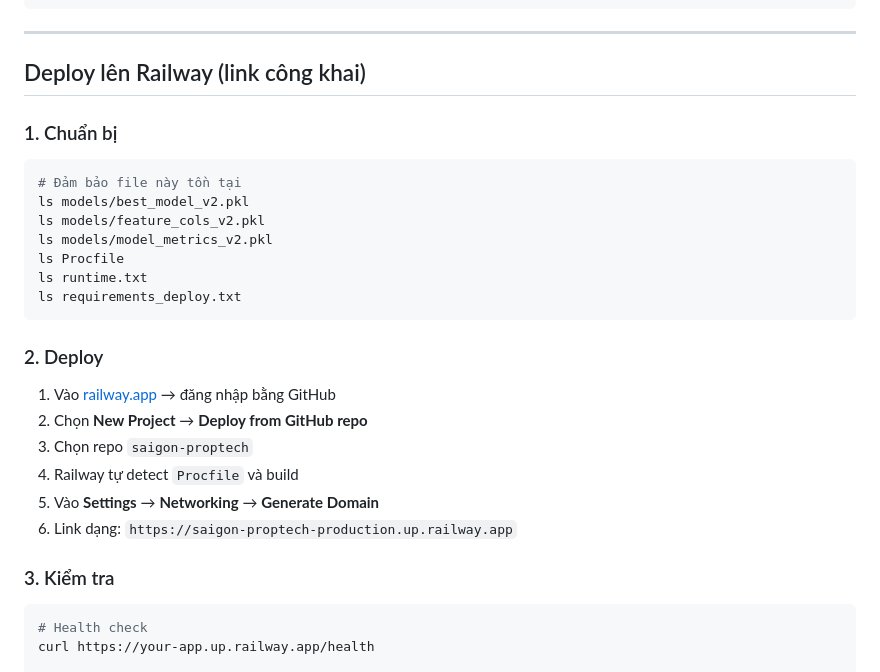
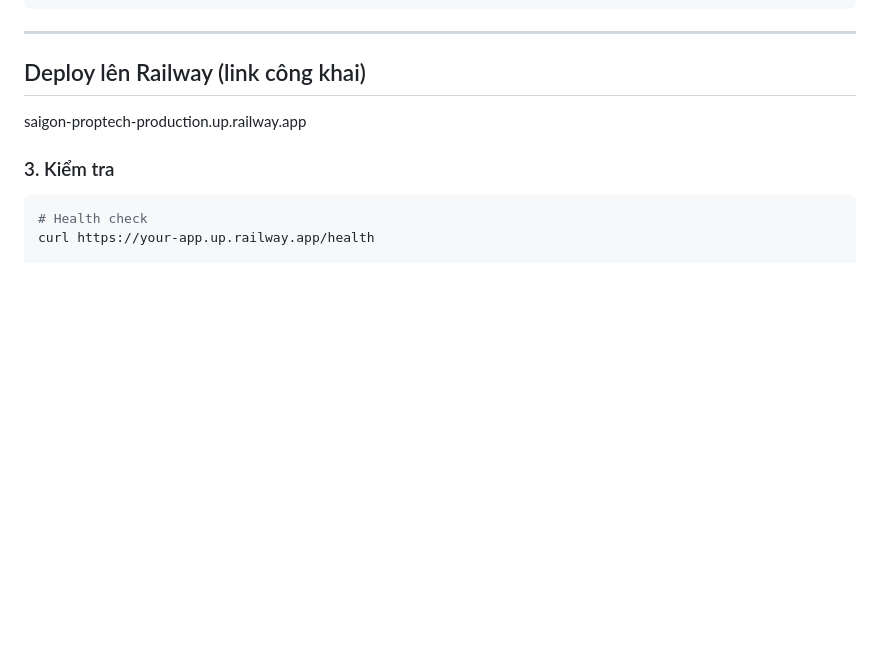
Before and after one commit to dnqk1101-boop/saigon-proptech, a Markdown page: README.md, the part around the change. Rendered like a GitHub page; blank space fills up the shorter version.

````diff
--- a/README.md
+++ b/README.md
@@ -185,26 +185,7 @@ docker-compose up api
 
 ## Deploy lên Railway (link công khai)
 
-### 1. Chuẩn bị
-
-```bash
-# Đảm bảo file này tồn tại
-ls models/best_model_v2.pkl
-ls models/feature_cols_v2.pkl
-ls models/model_metrics_v2.pkl
-ls Procfile
-ls runtime.txt
-ls requirements_deploy.txt
-```
-
-### 2. Deploy
-
-1. Vào [railway.app](https://railway.app) → đăng nhập bằng GitHub
-2. Chọn **New Project** → **Deploy from GitHub repo**
-3. Chọn repo `saigon-proptech`
-4. Railway tự detect `Procfile` và build
-5. Vào **Settings** → **Networking** → **Generate Domain**
-6. Link dạng: `https://saigon-proptech-production.up.railway.app`
+saigon-proptech-production.up.railway.app
 
 ### 3. Kiểm tra
 
````
